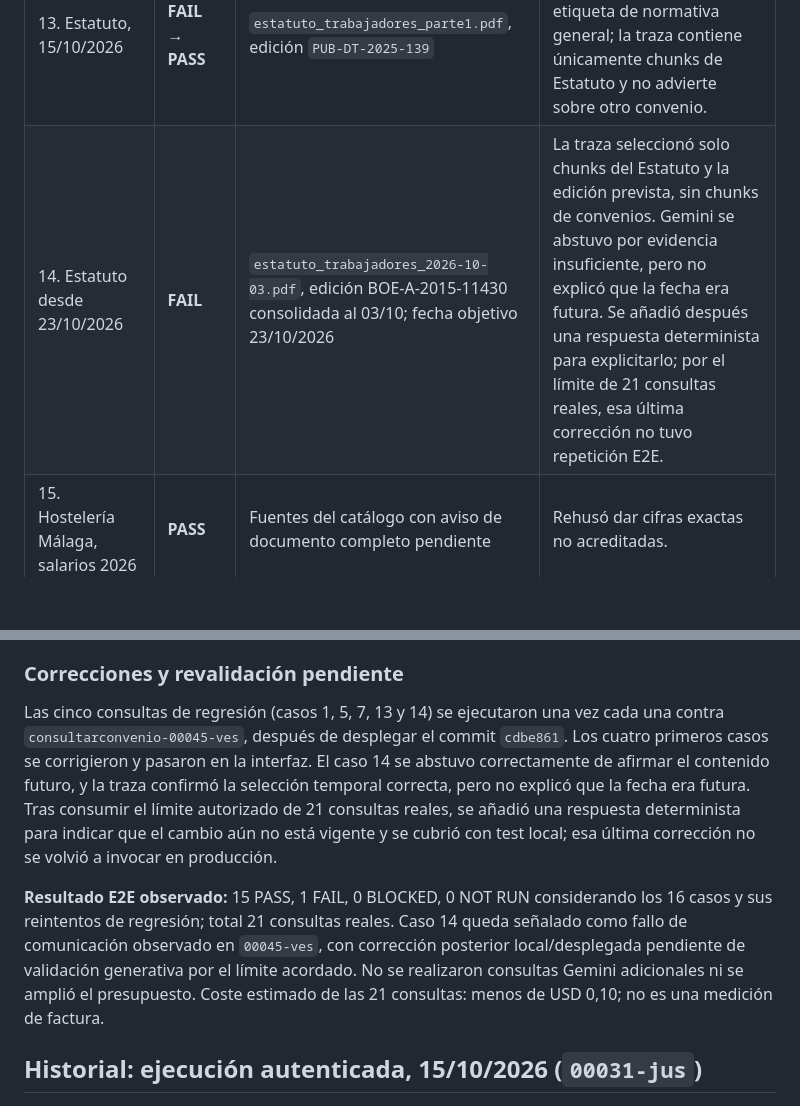
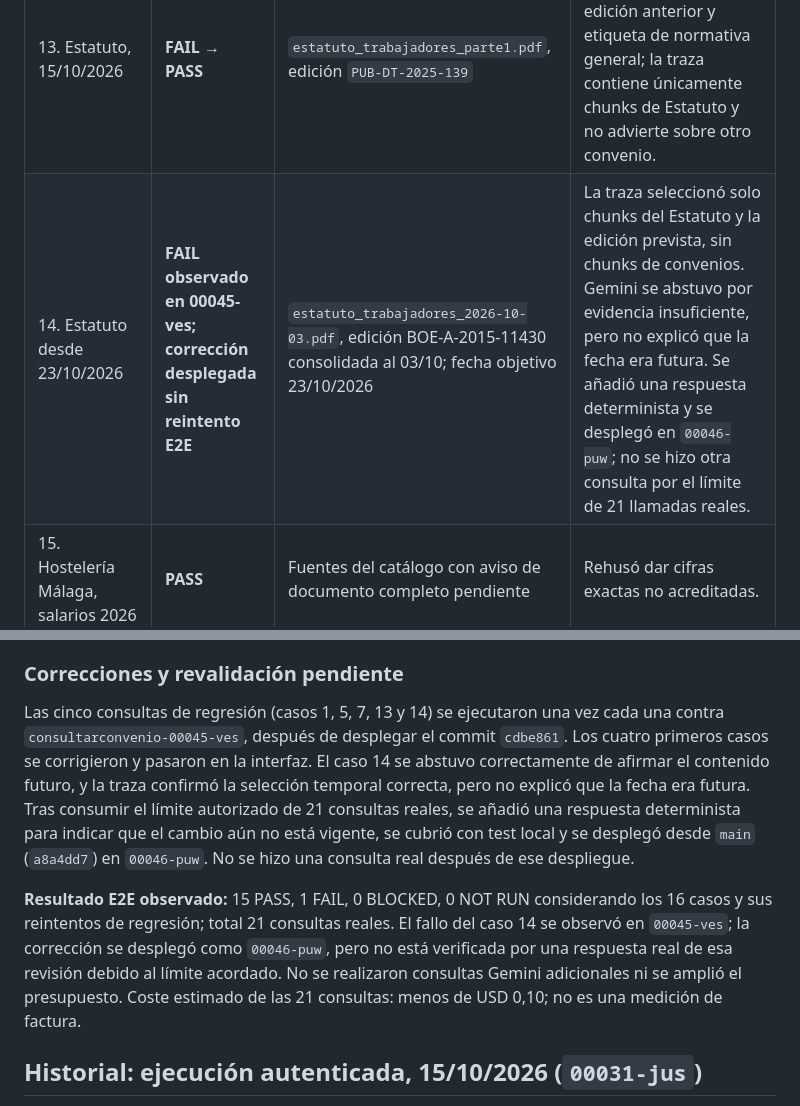
Before and after one commit to Urtxe/Calendario-Laboral, a Markdown page: docs/validacion-e2e-asesor-2026.md, 2 parts joined by grey strips. Drawn GitHub-style; blank space fills up the shorter version.

Commit message:
docs: record final production E2E revalidation

```diff
--- a/docs/validacion-e2e-asesor-2026.md
+++ b/docs/validacion-e2e-asesor-2026.md
@@ -65,7 +65,7 @@ La ejecución autenticada descrita más abajo es histórica y corresponde a `con
 | 11. Limpieza Zaragoza 2027 | **PASS** | `Convenio Limpieza edificios Zaragoza 2026-2029.pdf` | Identificó el convenio nuevo y el periodo aplicable; cita correcta. |
 | 12. Limpieza Zaragoza 2024 | **PASS** | `Convenio Limpieza edificios Zaragoza 2022-2025.pdf` | No mezcló el documento 2026–2029. La procedencia histórica no se revalidó independientemente en esta pasada. |
 | 13. Estatuto, 15/10/2026 | **FAIL → PASS** | `estatuto_trabajadores_parte1.pdf`, edición `PUB-DT-2025-139` | Tras el cambio, respondió con la edición anterior y etiqueta de normativa general; la traza contiene únicamente chunks de Estatuto y no advierte sobre otro convenio. |
-| 14. Estatuto desde 23/10/2026 | **FAIL** | `estatuto_trabajadores_2026-10-03.pdf`, edición BOE-A-2015-11430 consolidada al 03/10; fecha objetivo 23/10/2026 | La traza seleccionó solo chunks del Estatuto y la edición prevista, sin chunks de convenios. Gemini se abstuvo por evidencia insuficiente, pero no explicó que la fecha era futura. Se añadió después una respuesta determinista para explicitarlo; por el límite de 21 consultas reales, esa última corrección no tuvo repetición E2E. |
+| 14. Estatuto desde 23/10/2026 | **FAIL observado en 00045-ves; corrección desplegada sin reintento E2E** | `estatuto_trabajadores_2026-10-03.pdf`, edición BOE-A-2015-11430 consolidada al 03/10; fecha objetivo 23/10/2026 | La traza seleccionó solo chunks del Estatuto y la edición prevista, sin chunks de convenios. Gemini se abstuvo por evidencia insuficiente, pero no explicó que la fecha era futura. Se añadió una respuesta determinista y se desplegó en `00046-puw`; no se hizo otra consulta por el límite de 21 llamadas reales. |
 | 15. Hostelería Málaga, salarios 2026 | **PASS** | Fuentes del catálogo con aviso de documento completo pendiente | Rehusó dar cifras exactas no acreditadas. |
 | 16. Transporte Gipuzkoa, salarios 2012 | **PASS** | Sin fuente histórica acreditada para el ejercicio | Reconoció falta de evidencia y no inventó un importe. |
 
@@ -73,9 +73,9 @@ La ejecución autenticada descrita más abajo es histórica y corresponde a `con
 
 ### Correcciones y revalidación pendiente
 
-Las cinco consultas de regresión (casos 1, 5, 7, 13 y 14) se ejecutaron una vez cada una contra `consultarconvenio-00045-ves`, después de desplegar el commit `cdbe861`. Los cuatro primeros casos se corrigieron y pasaron en la interfaz. El caso 14 se abstuvo correctamente de afirmar el contenido futuro, y la traza confirmó la selección temporal correcta, pero no explicó que la fecha era futura. Tras consumir el límite autorizado de 21 consultas reales, se añadió una respuesta determinista para indicar que el cambio aún no está vigente y se cubrió con test local; esa última corrección no se volvió a invocar en producción.
+Las cinco consultas de regresión (casos 1, 5, 7, 13 y 14) se ejecutaron una vez cada una contra `consultarconvenio-00045-ves`, después de desplegar el commit `cdbe861`. Los cuatro primeros casos se corrigieron y pasaron en la interfaz. El caso 14 se abstuvo correctamente de afirmar el contenido futuro, y la traza confirmó la selección temporal correcta, pero no explicó que la fecha era futura. Tras consumir el límite autorizado de 21 consultas reales, se añadió una respuesta determinista para indicar que el cambio aún no está vigente, se cubrió con test local y se desplegó desde `main` (`a8a4dd7`) en `00046-puw`. No se hizo una consulta real después de ese despliegue.
 
-**Resultado E2E observado:** 15 PASS, 1 FAIL, 0 BLOCKED, 0 NOT RUN considerando los 16 casos y sus reintentos de regresión; total 21 consultas reales. Caso 14 queda señalado como fallo de comunicación observado en `00045-ves`, con corrección posterior local/desplegada pendiente de validación generativa por el límite acordado. No se realizaron consultas Gemini adicionales ni se amplió el presupuesto. Coste estimado de las 21 consultas: menos de USD 0,10; no es una medición de factura.
+**Resultado E2E observado:** 15 PASS, 1 FAIL, 0 BLOCKED, 0 NOT RUN considerando los 16 casos y sus reintentos de regresión; total 21 consultas reales. El fallo del caso 14 se observó en `00045-ves`; la corrección se desplegó como `00046-puw`, pero no está verificada por una respuesta real de esa revisión debido al límite acordado. No se realizaron consultas Gemini adicionales ni se amplió el presupuesto. Coste estimado de las 21 consultas: menos de USD 0,10; no es una medición de factura.
 
 ## Historial: ejecución autenticada, 15/10/2026 (`00031-jus`)
 
```
